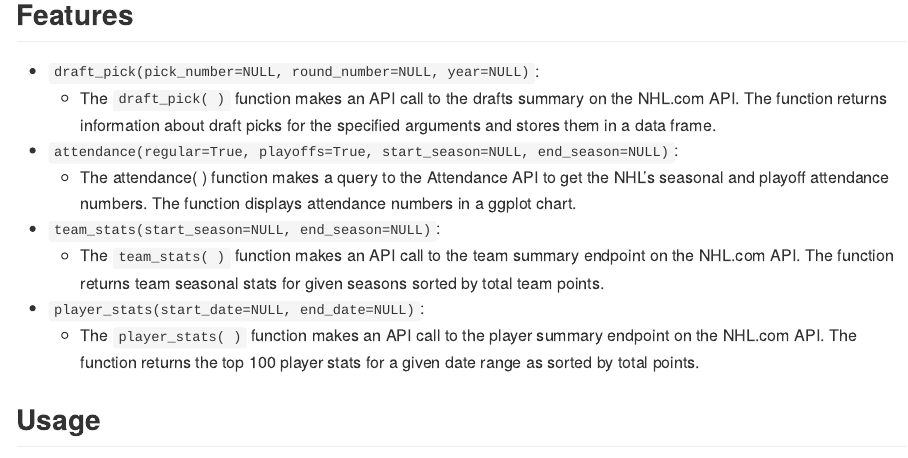
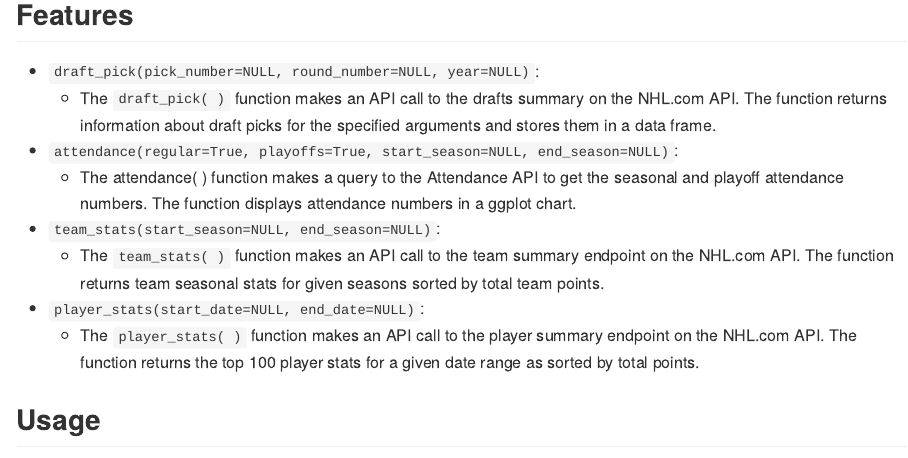
Before and after one commit to UBC-MDS/rpuck, an R Markdown document (README.Rmd): the page in a window 1100 px wide, from 740 px down. The pictures show the output file README.md that the author committed with the source, drawn offline in the style of GitHub; badge pictures from the web are left out.

Commit message:
update readme

```diff
--- a/README.Rmd
+++ b/README.Rmd
@@ -50,7 +50,7 @@ devtools::install_github("UBC-MDS/rpuck")
   - The `draft_pick( )` function makes an API call to the drafts summary on the NHL.com API. The function returns information about draft picks for the specified arguments and stores them in a data frame.
 
 - `attendance(regular=True, playoffs=True, start_season=NULL, end_season=NULL)`:
-  - The attendance( ) function makes a query to the Attendance API to get the NHL’s seasonal and playoff attendance numbers. The function displays attendance numbers in a ggplot chart.
+  - The attendance( ) function makes a query to the Attendance API to get the seasonal and playoff attendance numbers. The function displays attendance numbers in a ggplot chart.
 
 - `team_stats(start_season=NULL, end_season=NULL)`:
   - The `team_stats( )` function makes an API call to the team summary endpoint on the NHL.com API. The function returns team seasonal stats for given seasons sorted by total team points.
```
Also changed, not shown: README.md.
